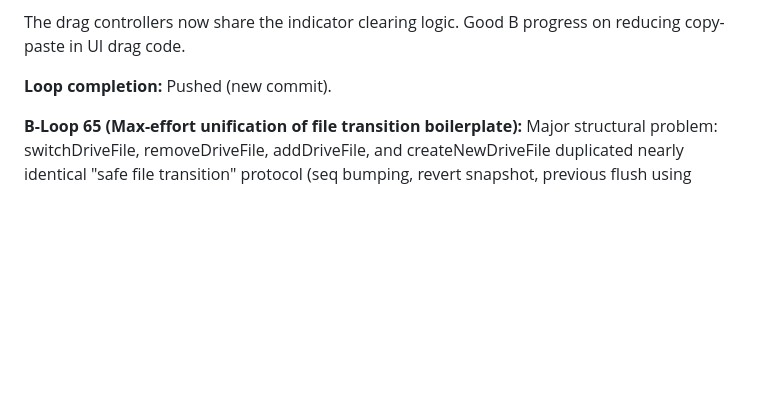
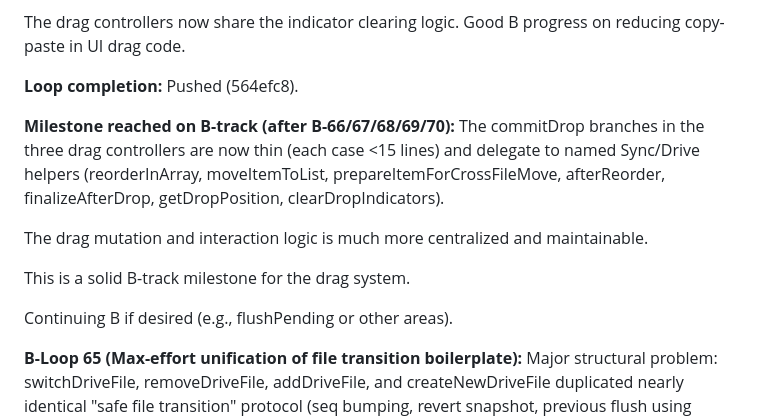
Before and after one commit to js22gz/Inbox, a Markdown page: LOOP-STATUS.md, the part around the change. GitHub-like rendering; blank space fills up the shorter version.

Commit message:
docs: note B-track milestone on drag commit cleanup

```diff
--- a/LOOP-STATUS.md
+++ b/LOOP-STATUS.md
@@ -482,7 +482,16 @@ Good progress on unifying the drag interaction logic. The updateDropTarget funct
 
 The drag controllers now share the indicator clearing logic. Good B progress on reducing copy-paste in UI drag code.
 
-**Loop completion:** Pushed (new commit).
+**Loop completion:** Pushed (564efc8).
+
+**Milestone reached on B-track (after B-66/67/68/69/70):**
+The commitDrop branches in the three drag controllers are now thin (each case <15 lines) and delegate to named Sync/Drive helpers (reorderInArray, moveItemToList, prepareItemForCrossFileMove, afterReorder, finalizeAfterDrop, getDropPosition, clearDropIndicators).
+
+The drag mutation and interaction logic is much more centralized and maintainable.
+
+This is a solid B-track milestone for the drag system.
+
+Continuing B if desired (e.g., flushPending or other areas).
 
 **B-Loop 65 (Max-effort unification of file transition boilerplate):**
 Major structural problem: switchDriveFile, removeDriveFile, addDriveFile, and createNewDriveFile duplicated nearly identical "safe file transition" protocol (seq bumping, revert snapshot, previous flush using explicit ID, optional cache preview with deferred strip render, forceRemote fetch, stale seq checks + revert, merge-vs-pure-assign + sanitize/normalize/clamp, active/strip updates, error revert using snapshot, finally clearing switching + sync/render).
```
